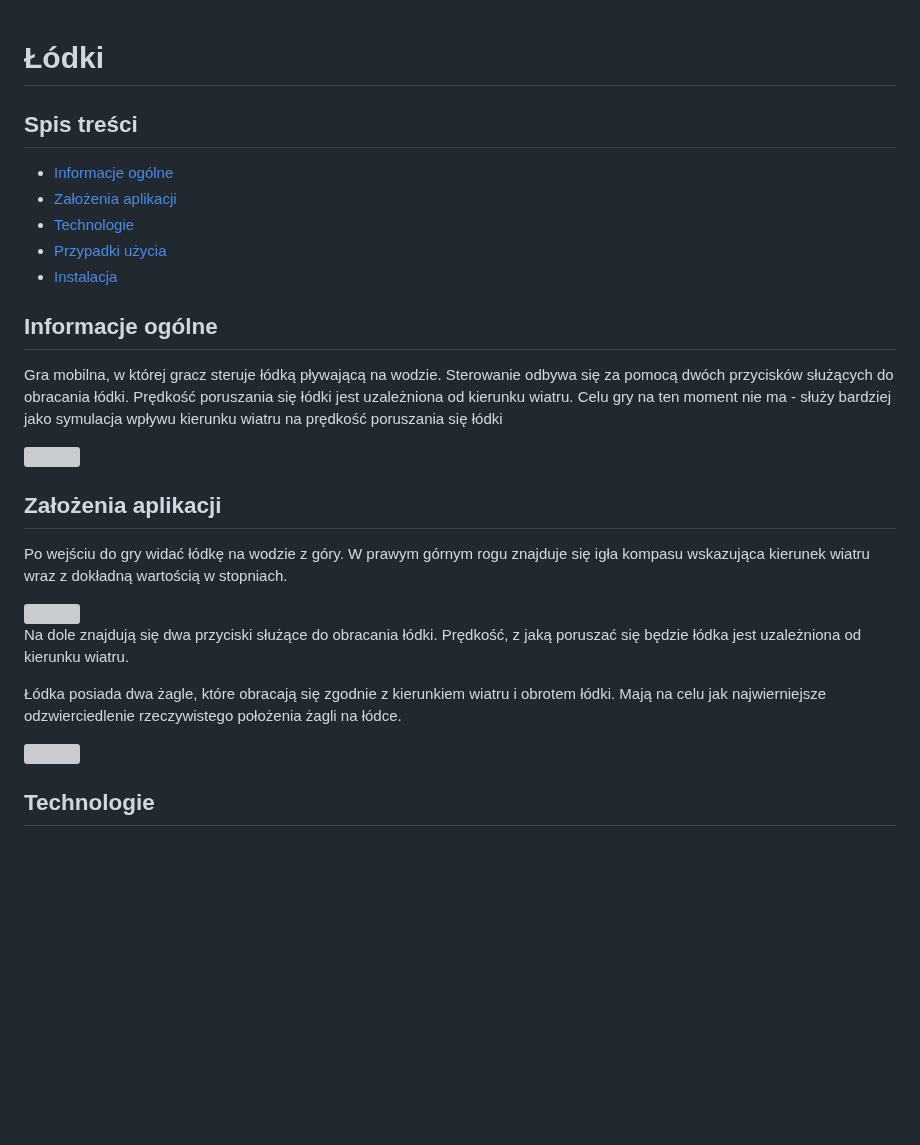
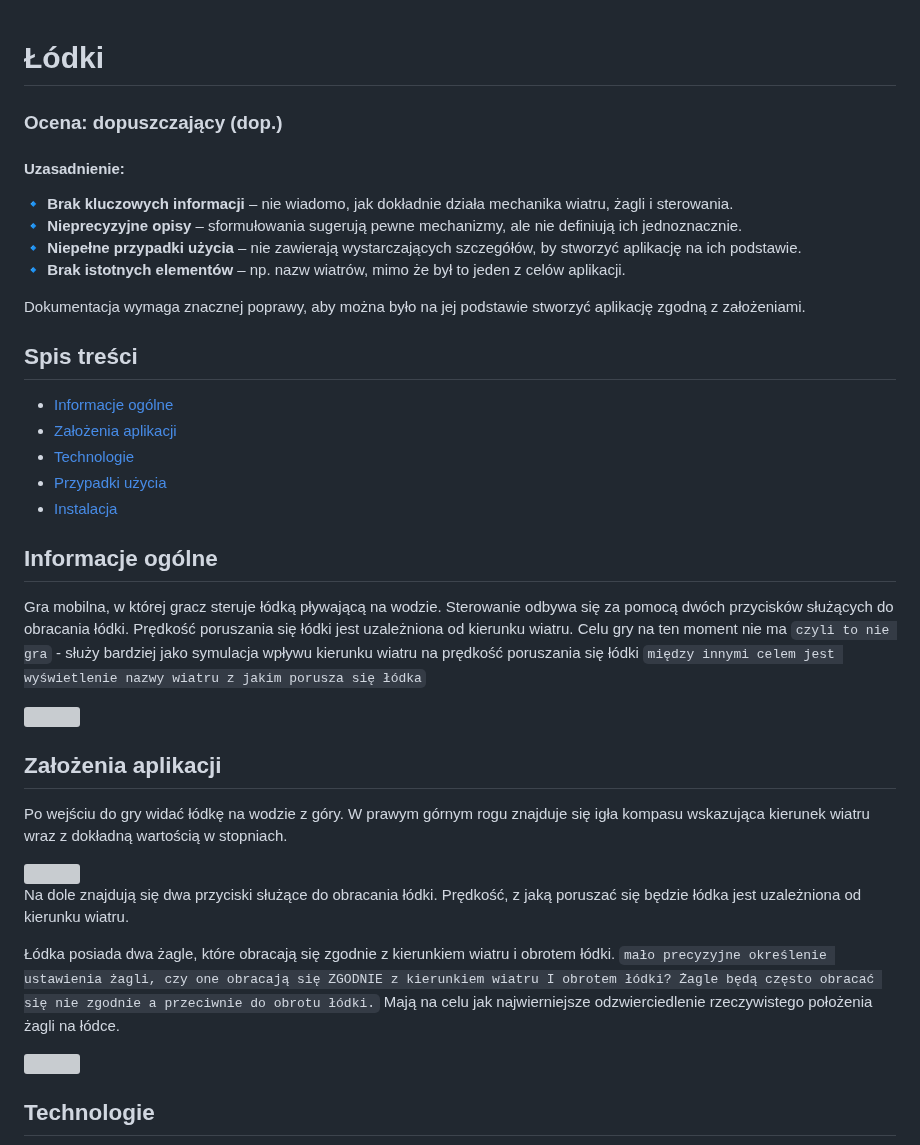
Before and after one commit to marcin-filipiak/test_wspolpracy, a Markdown page: FilipMadzia/lodka.md, the part around one of its changes. Drawn GitHub-style; blank space fills up the shorter version; grey boxes are pictures that could not be loaded.

````diff
--- a/FilipMadzia/lodka.md
+++ b/FilipMadzia/lodka.md
@@ -1,4 +1,14 @@
 # Łódki
+
+### **Ocena: dopuszczający (dop.)**
+
+#### **Uzasadnienie:**
+🔹 **Brak kluczowych informacji** – nie wiadomo, jak dokładnie działa mechanika wiatru, żagli i sterowania.
+🔹 **Nieprecyzyjne opisy** – sformułowania sugerują pewne mechanizmy, ale nie definiują ich jednoznacznie.
+🔹 **Niepełne przypadki użycia** – nie zawierają wystarczających szczegółów, by stworzyć aplikację na ich podstawie.
+🔹 **Brak istotnych elementów** – np. nazw wiatrów, mimo że był to jeden z celów aplikacji.
+
+Dokumentacja wymaga znacznej poprawy, aby można było na jej podstawie stworzyć aplikację zgodną z założeniami.
 
 ## Spis treści
 
@@ -10,7 +20,7 @@
 
 ## Informacje ogólne
 
-Gra mobilna, w której gracz steruje łódką pływającą na wodzie. Sterowanie odbywa się za pomocą dwóch przycisków służących do obracania łódki. Prędkość poruszania się łódki jest uzależniona od kierunku wiatru. Celu gry na ten moment nie ma - służy bardziej jako symulacja wpływu kierunku wiatru na prędkość poruszania się łódki
+Gra mobilna, w której gracz steruje łódką pływającą na wodzie. Sterowanie odbywa się za pomocą dwóch przycisków służących do obracania łódki. Prędkość poruszania się łódki jest uzależniona od kierunku wiatru. Celu gry na ten moment nie ma ```czyli to nie gra``` - służy bardziej jako symulacja wpływu kierunku wiatru na prędkość poruszania się łódki ```między innymi celem jest wyświetlenie nazwy wiatru z jakim porusza się łódka```
 
 <img src="https://thumbs.dreamstime.com/b/boat-top-view-isolated-vector-illustration-90963291.jpg" width="256px" />
 
@@ -22,7 +32,7 @@ Po wejściu do gry widać łódkę na wodzie z góry. W prawym górnym rogu znaj
 
 Na dole znajdują się dwa przyciski służące do obracania łódki. Prędkość, z jaką poruszać się będzie łódka jest uzależniona od kierunku wiatru.
 
-Łódka posiada dwa żagle, które obracają się zgodnie z kierunkiem wiatru i obrotem łódki. Mają na celu jak najwierniejsze odzwierciedlenie rzeczywistego położenia żagli na łódce.
+Łódka posiada dwa żagle, które obracają się zgodnie z kierunkiem wiatru i obrotem łódki. ```mało precyzyjne określenie ustawienia żagli, czy one obracają się ZGODNIE z kierunkiem wiatru I obrotem łódki? Żagle będą często obracać się nie zgodnie a przeciwnie do obrotu łódki.``` Mają na celu jak najwierniejsze odzwierciedlenie rzeczywistego położenia żagli na łódce.
 
 <img src="https://oceansaillust.com/wp-content/uploads/2023/05/point-of-sails1-1.png" width="256px" />
 
````
Also changed, not shown: other parts of FilipMadzia/lodka.md (+14 -6 lines).
